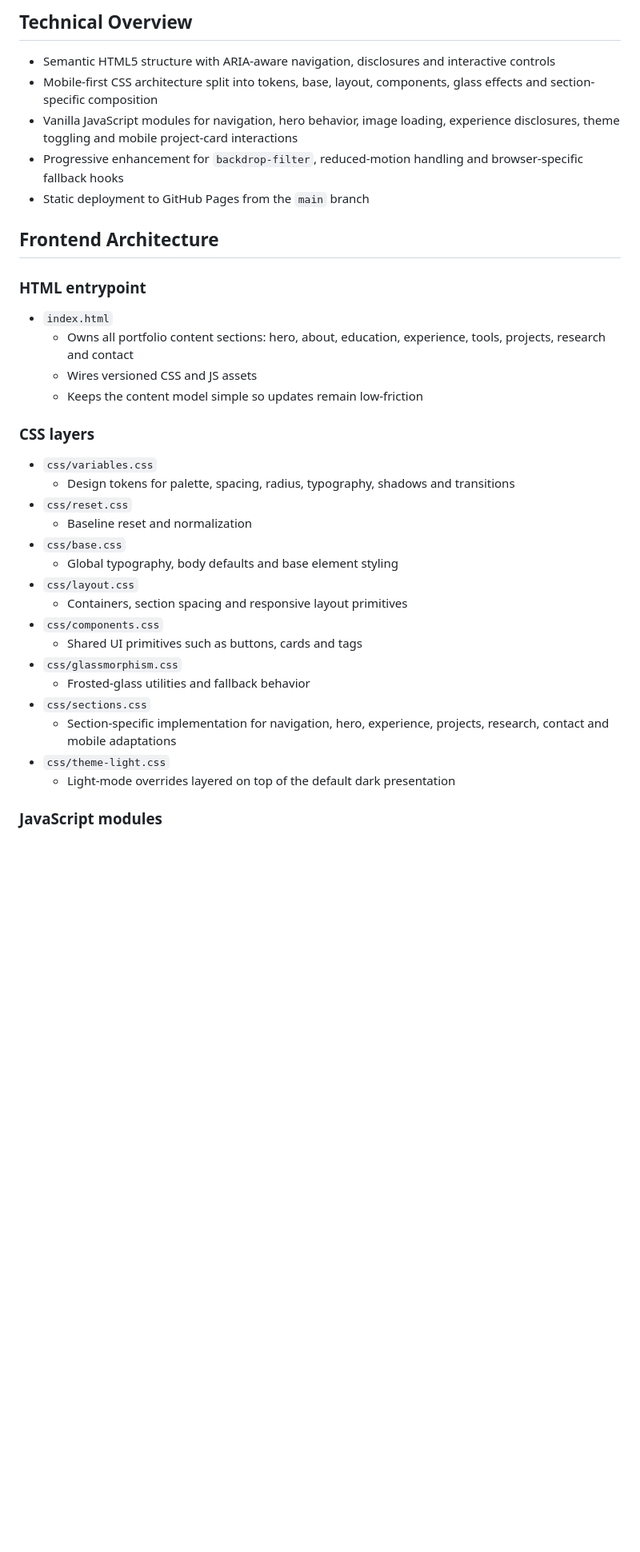
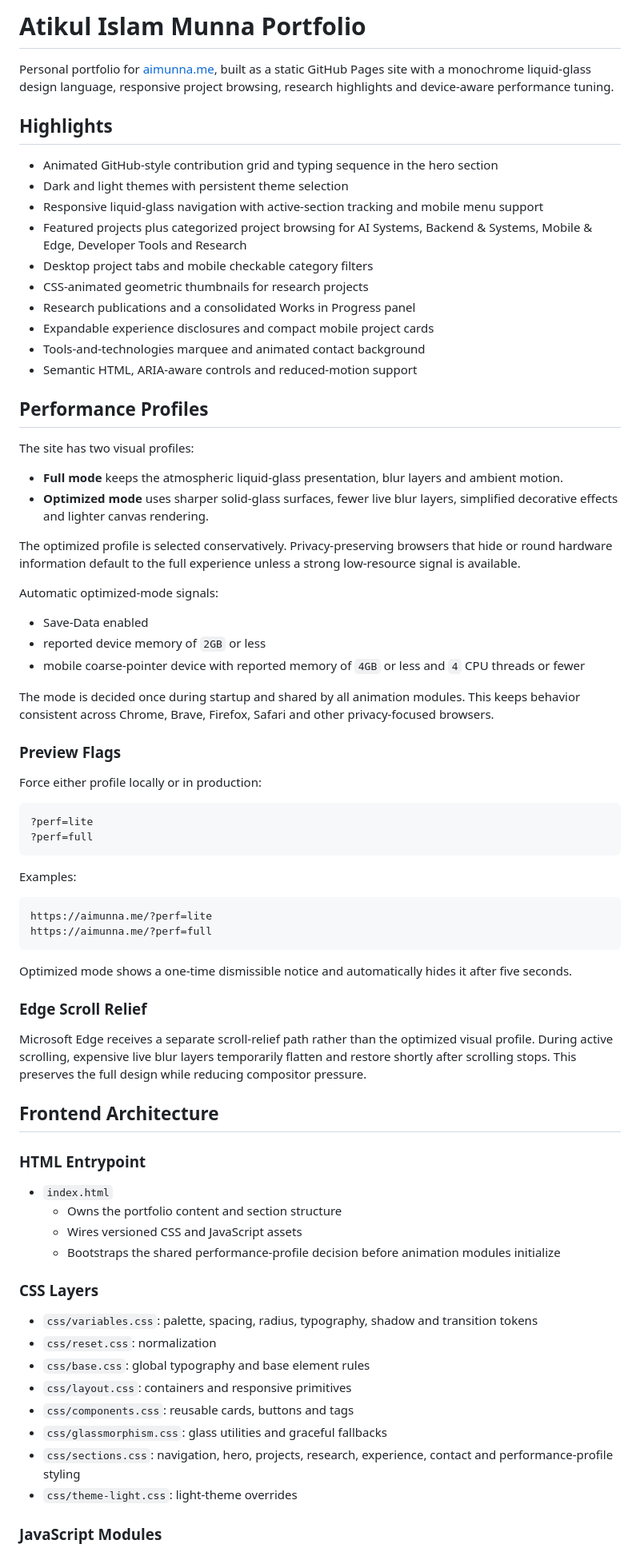
Before and after one commit to atikulmunna/atikulmunna.github.io, a Markdown page: README.md, the part around one of its changes. Shown at 80% size. GitHub-like rendering; blank space fills up the shorter version.

Commit message:
Update portfolio README

````diff
--- a/README.md
+++ b/README.md
@@ -1,38 +1,78 @@
-## Technical Overview
+# Atikul Islam Munna Portfolio
 
-- Semantic HTML5 structure with ARIA-aware navigation, disclosures and interactive controls
-- Mobile-first CSS architecture split into tokens, base, layout, components, glass effects and section-specific composition
-- Vanilla JavaScript modules for navigation, hero behavior, image loading, experience disclosures, theme toggling and mobile project-card interactions
-- Progressive enhancement for `backdrop-filter`, reduced-motion handling and browser-specific fallback hooks
-- Static deployment to GitHub Pages from the `main` branch
+Personal portfolio for [aimunna.me](https://aimunna.me), built as a static GitHub Pages site with a monochrome liquid-glass design language, responsive project browsing, research highlights and device-aware performance tuning.
+
+## Highlights
+
+- Animated GitHub-style contribution grid and typing sequence in the hero section
+- Dark and light themes with persistent theme selection
+- Responsive liquid-glass navigation with active-section tracking and mobile menu support
+- Featured projects plus categorized project browsing for AI Systems, Backend & Systems, Mobile & Edge, Developer Tools and Research
+- Desktop project tabs and mobile checkable category filters
+- CSS-animated geometric thumbnails for research projects
+- Research publications and a consolidated Works in Progress panel
+- Expandable experience disclosures and compact mobile project cards
+- Tools-and-technologies marquee and animated contact background
+- Semantic HTML, ARIA-aware controls and reduced-motion support
+
+## Performance Profiles
+
+The site has two visual profiles:
+
+- **Full mode** keeps the atmospheric liquid-glass presentation, blur layers and ambient motion.
+- **Optimized mode** uses sharper solid-glass surfaces, fewer live blur layers, simplified decorative effects and lighter canvas rendering.
+
+The optimized profile is selected conservatively. Privacy-preserving browsers that hide or round hardware information default to the full experience unless a strong low-resource signal is available.
+
+Automatic optimized-mode signals:
+
+- Save-Data enabled
+- reported device memory of `2GB` or less
+- mobile coarse-pointer device with reported memory of `4GB` or less and `4` CPU threads or fewer
+
+The mode is decided once during startup and shared by all animation modules. This keeps behavior consistent across Chrome, Brave, Firefox, Safari and other privacy-focused browsers.
+
+### Preview Flags
+
+Force either profile locally or in production:
+
+```txt
+?perf=lite
+?perf=full
+```
+
+Examples:
+
+```txt
+https://aimunna.me/?perf=lite
+https://aimunna.me/?perf=full
+```
+
+Optimized mode shows a one-time dismissible notice and automatically hides it after five seconds.
+
+### Edge Scroll Relief
+
+Microsoft Edge receives a separate scroll-relief path rather than the optimized visual profile. During active scrolling, expensive live blur layers temporarily flatten and restore shortly after scrolling stops. This preserves the full design while reducing compositor pressure.
 
 ## Frontend Architecture
 
-### HTML entrypoint
+### HTML Entrypoint
 
 - `index.html`
-  - Owns all portfolio content sections: hero, about, education, experience, tools, projects, research and contact
-  - Wires versioned CSS and JS assets
-  - Keeps the content model simple so updates remain low-friction
+  - Owns the portfolio content and section structure
+  - Wires versioned CSS and JavaScript assets
+  - Bootstraps the shared performance-profile decision before animation modules initialize
 
-### CSS layers
+### CSS Layers
 
-- `css/variables.css`
-  - Design tokens for palette, spacing, radius, typography, shadows and transitions
-- `css/reset.css`
-  - Baseline reset and normalization
-- `css/base.css`
-  - Global typography, body defaults and base element styling
-- `css/layout.css`
-  - Containers, section spacing and responsive layout primitives
-- `css/components.css`
-  - Shared UI primitives such as buttons, cards and tags
-- `css/glassmorphism.css`
-  - Frosted-glass utilities and fallback behavior
-- `css/sections.css`
-  - Section-specific implementation for navigation, hero, experience, projects, research, contact and mobile adaptations
-- `css/theme-light.css`
-  - Light-mode overrides layered on top of the default dark presentation
+- `css/variables.css`: palette, spacing, radius, typography, shadow and transition tokens
+- `css/reset.css`: normalization
+- `css/base.css`: global typography and base element rules
+- `css/layout.css`: containers and responsive primitives
+- `css/components.css`: reusable cards, buttons and tags
+- `css/glassmorphism.css`: glass utilities and graceful fallbacks
+- `css/sections.css`: navigation, hero, projects, research, experience, contact and performance-profile styling
+- `css/theme-light.css`: light-theme overrides
 
-### JavaScript modules
+### JavaScript Modules
 
````
Also changed, not shown: other parts of README.md (+46 -48 lines).
